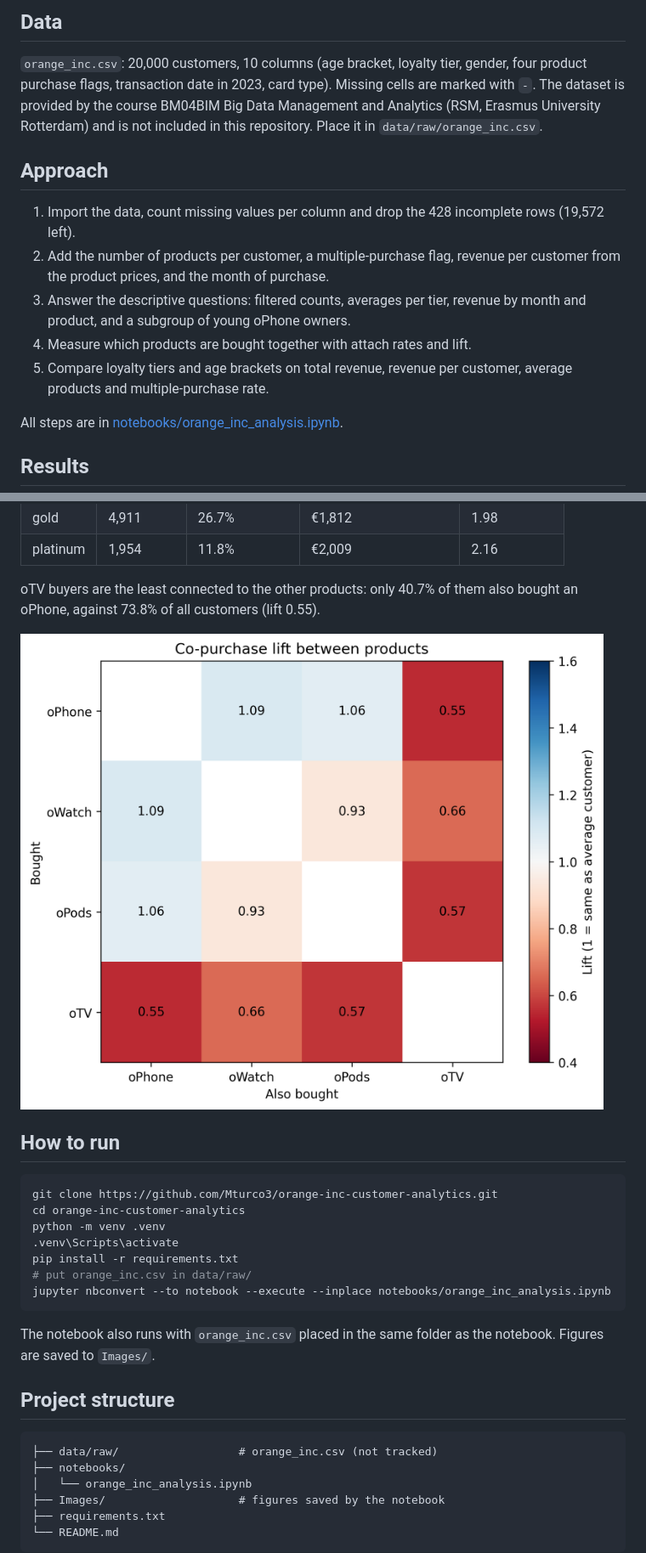
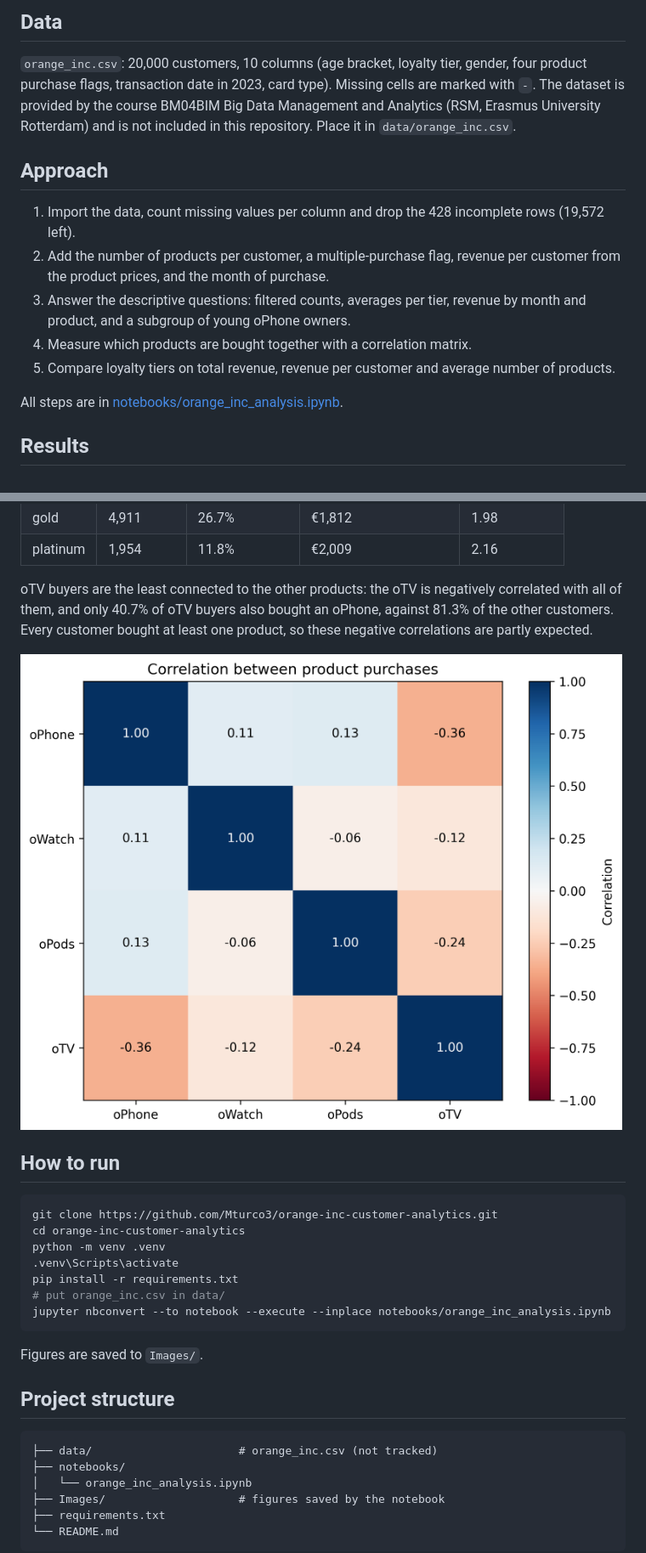
Before and after one commit to Mturco3/orange-inc-customer-analytics, a Markdown page: README.md, 2 parts joined by grey strips. Shown at 85% size. Drawn GitHub-style; pictures changed too: Images/co_purchase_lift.png (deleted), Images/product_correlation.png (added).

Commit message:
refactor: simplify Q11 and Q12 analysis

````diff
--- a/README.md
+++ b/README.md
@@ -17,14 +17,14 @@
 
 ## Data
 `orange_inc.csv`: 20,000 customers, 10 columns (age bracket, loyalty tier, gender, four product purchase flags, transaction date in 2023, card type). Missing cells are marked with `-`.
-The dataset is provided by the course BM04BIM Big Data Management and Analytics (RSM, Erasmus University Rotterdam) and is not included in this repository. Place it in `data/raw/orange_inc.csv`.
+The dataset is provided by the course BM04BIM Big Data Management and Analytics (RSM, Erasmus University Rotterdam) and is not included in this repository. Place it in `data/orange_inc.csv`.
 
 ## Approach
 1. Import the data, count missing values per column and drop the 428 incomplete rows (19,572 left).
 2. Add the number of products per customer, a multiple-purchase flag, revenue per customer from the product prices, and the month of purchase.
 3. Answer the descriptive questions: filtered counts, averages per tier, revenue by month and product, and a subgroup of young oPhone owners.
-4. Measure which products are bought together with attach rates and lift.
-5. Compare loyalty tiers and age brackets on total revenue, revenue per customer, average products and multiple-purchase rate.
+4. Measure which products are bought together with a correlation matrix.
+5. Compare loyalty tiers on total revenue, revenue per customer and average number of products.
 
 All steps are in [notebooks/orange_inc_analysis.ipynb](notebooks/orange_inc_analysis.ipynb).
 
@@ -42,9 +42,9 @@ All steps are in [notebooks/orange_inc_analysis.ipynb](notebooks/orange_inc_anal
 | gold | 4,911 | 26.7% | €1,812 | 1.98 |
 | platinum | 1,954 | 11.8% | €2,009 | 2.16 |
 
-oTV buyers are the least connected to the other products: only 40.7% of them also bought an oPhone, against 73.8% of all customers (lift 0.55).
+oTV buyers are the least connected to the other products: the oTV is negatively correlated with all of them, and only 40.7% of oTV buyers also bought an oPhone, against 81.3% of the other customers. Every customer bought at least one product, so these negative correlations are partly expected.
 
-![Co-purchase lift](Images/co_purchase_lift.png)
+![Product correlation](Images/product_correlation.png)
 
 ## How to run
 ```bash
@@ -53,14 +53,14 @@ cd orange-inc-customer-analytics
 python -m venv .venv
 .venv\Scripts\activate
 pip install -r requirements.txt
-# put orange_inc.csv in data/raw/
+# put orange_inc.csv in data/
 jupyter nbconvert --to notebook --execute --inplace notebooks/orange_inc_analysis.ipynb
 ```
-The notebook also runs with `orange_inc.csv` placed in the same folder as the notebook. Figures are saved to `Images/`.
+Figures are saved to `Images/`.
 
 ## Project structure
 ```
-├── data/raw/                  # orange_inc.csv (not tracked)
+├── data/                      # orange_inc.csv (not tracked)
 ├── notebooks/
 │   └── orange_inc_analysis.ipynb
 ├── Images/                    # figures saved by the notebook
````
Also changed, not shown: other parts of README.md (+2 -2 lines), 1 other file.
